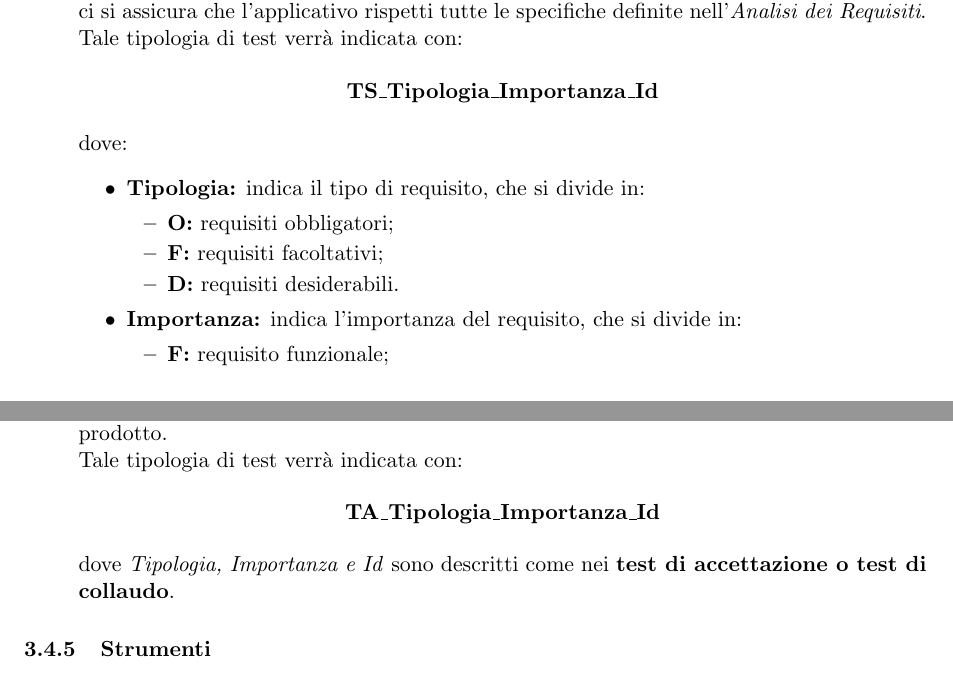
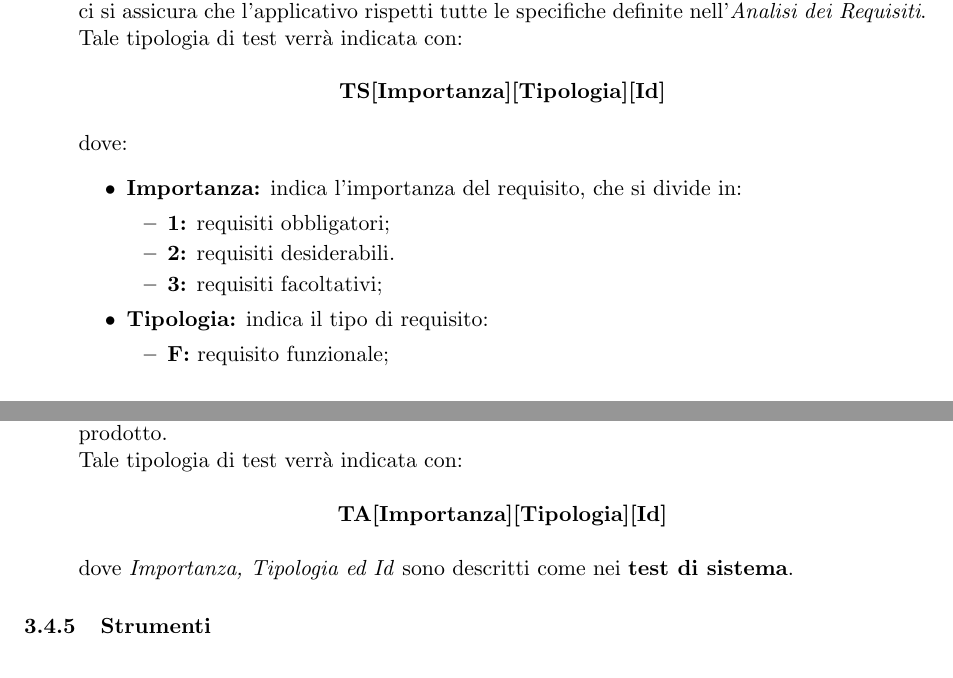
Before and after one commit to Omicron-Team/Documentazione, a LaTeX document (DocumentazioneInterna/NormeDiProgetto/NormeDiProgetto.tex, which reads DocumentazioneInterna/NormeDiProgetto/res/ProcessiSupporto/res/Verifica/res/attivita.tex): two parts of pages 30 and 31 of 45, joined at a grey line, cut so that both start at the same text. Compiled offline with pdfLaTeX.

Commit message:
Fix codici dei test

```diff
--- a/DocumentazioneInterna/NormeDiProgetto/res/ProcessiSupporto/res/Verifica/res/attivita.tex
+++ b/DocumentazioneInterna/NormeDiProgetto/res/ProcessiSupporto/res/Verifica/res/attivita.tex
@@ -61,17 +61,17 @@ dove \textit{id} rappresenta un componente.
 	\item \textbf{Test di sistema:} una volta integrati tutti i componenti, si effettuano test sull'applicazione nella sua interezza. Questi test si concentrano sulle interazioni fra le parti, sul comportamento generale del sistema e sulla copertura di tutte le funzionalità. In tale fase ci si assicura che l'applicativo rispetti tutte le specifiche definite nell'\textit{Analisi dei Requisiti}.\\
 Tale tipologia di test verrà indicata con:
 \begin{center}
-	\textbf{TS\_Tipologia\_Importanza\_Id}
+	\textbf{TS[Importanza][Tipologia][Id]}
 \end{center}
 dove:
 \begin{itemize}
-	\item \textbf{Tipologia:} indica il tipo di requisito, che si divide in:
+	\item \textbf{Importanza:} indica l'importanza del requisito, che si divide in:
 	\begin{itemize}
-		\item \textbf{O:} requisiti obbligatori;
-		\item \textbf{F:} requisiti facoltativi;
-		\item \textbf{D:} requisiti desiderabili.
+		\item \textbf{1:} requisiti obbligatori;
+		\item \textbf{2:} requisiti desiderabili.
+		\item \textbf{3:} requisiti facoltativi;
 	\end{itemize}
-	\item \textbf{Importanza:} indica l'importanza del requisito, che si divide in:
+	\item \textbf{Tipologia:} indica il tipo di requisito:
 	\begin{itemize}
 		\item \textbf{F:} requisito funzionale;
 		\item \textbf{V:} requisito di vincolo;
@@ -84,9 +84,9 @@ dove:
 	\item \textbf{Test di accettazione o test di collaudo:} simile al test di sistema, ma con la differenza che viene eseguito con la collaborazione dei committenti. In particolare verifica il soddisfacimento del cliente. Il superamento di tale test sancisce la possibilità del rilascio del prodotto.\\
 	Tale tipologia di test verrà indicata con:
 \begin{center}
-	\textbf{TA\_Tipologia\_Importanza\_Id}
+	\textbf{TA[Importanza][Tipologia][Id]}
 \end{center}
-dove \textit{Tipologia, Importanza e Id} sono descritti come nei \textbf{test di accettazione o test di collaudo}.
+dove \textit{Importanza, Tipologia ed Id} sono descritti come nei \textbf{test di sistema}.
 
 
 \end{enumerate}
```
